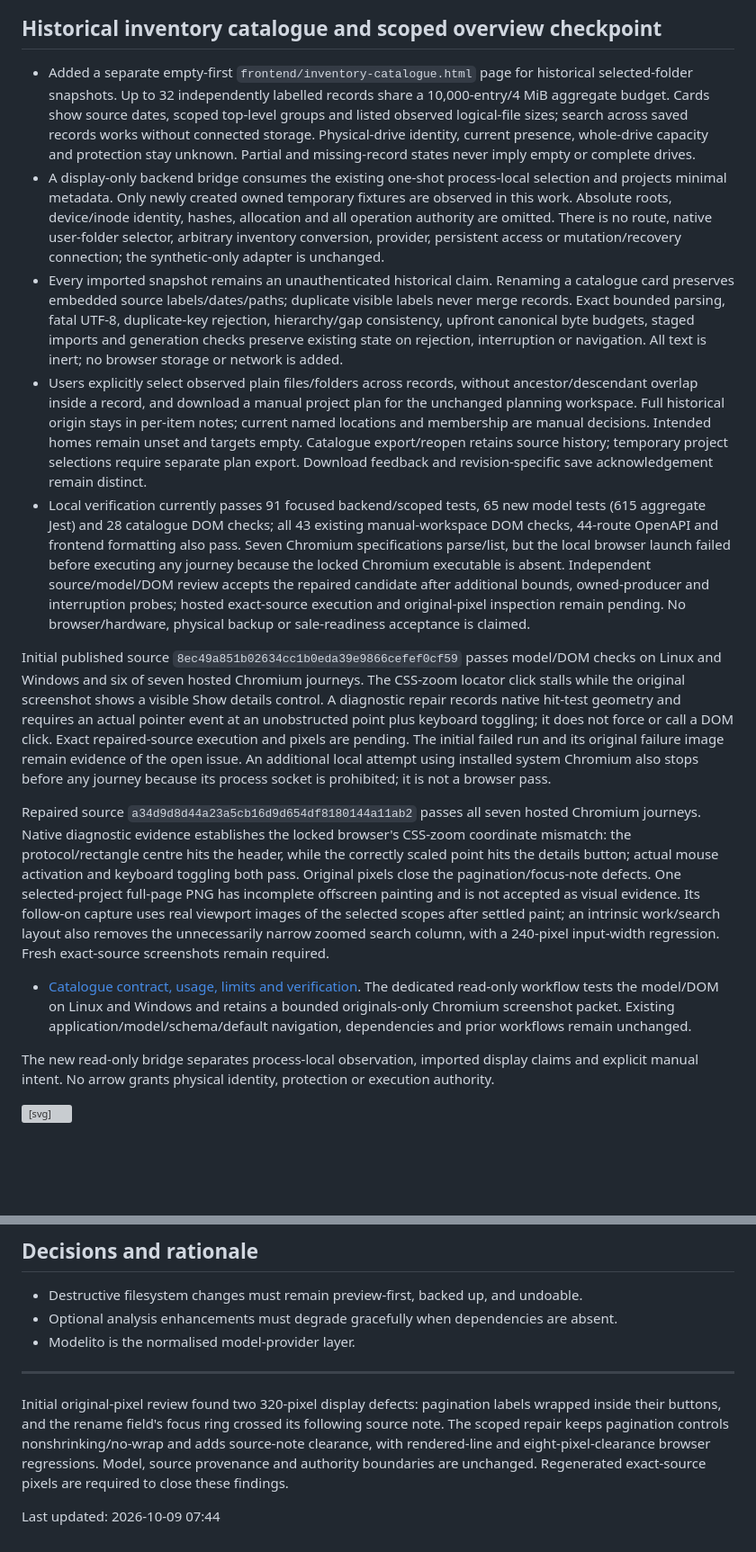
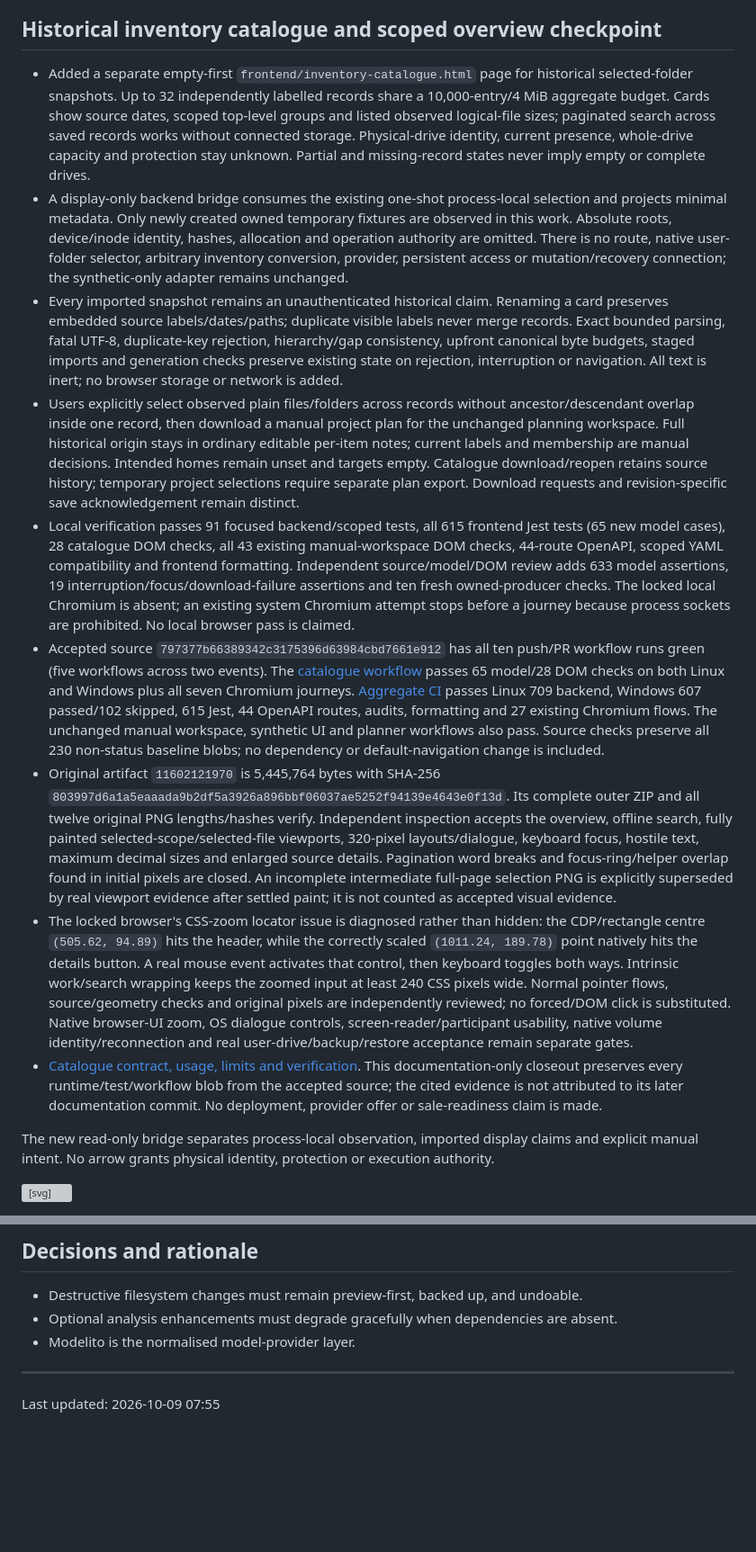
Before and after one commit to krahd/disk_organiser, a Markdown page: STATUS.md, 2 parts joined by grey strips. Shown at 90% size. GitHub-like rendering; blank space fills up the shorter version; grey boxes are pictures that could not be loaded.

```diff
--- a/STATUS.md
+++ b/STATUS.md
@@ -5,18 +4,15 @@ Last updated: 2026-10-09 07:44
 
 ## Historical inventory catalogue and scoped overview checkpoint
 
-- Added a separate empty-first `frontend/inventory-catalogue.html` page for historical selected-folder snapshots. Up to 32 independently labelled records share a 10,000-entry/4 MiB aggregate budget. Cards show source dates, scoped top-level groups and listed observed logical-file sizes; search across saved records works without connected storage. Physical-drive identity, current presence, whole-drive capacity and protection stay unknown. Partial and missing-record states never imply empty or complete drives.
-- A display-only backend bridge consumes the existing one-shot process-local selection and projects minimal metadata. Only newly created owned temporary fixtures are observed in this work. Absolute roots, device/inode identity, hashes, allocation and all operation authority are omitted. There is no route, native user-folder selector, arbitrary inventory conversion, provider, persistent access or mutation/recovery connection; the synthetic-only adapter is unchanged.
-- Every imported snapshot remains an unauthenticated historical claim. Renaming a catalogue card preserves embedded source labels/dates/paths; duplicate visible labels never merge records. Exact bounded parsing, fatal UTF-8, duplicate-key rejection, hierarchy/gap consistency, upfront canonical byte budgets, staged imports and generation checks preserve existing state on rejection, interruption or navigation. All text is inert; no browser storage or network is added.
-- Users explicitly select observed plain files/folders across records, without ancestor/descendant overlap inside a record, and download a manual project plan for the unchanged planning workspace. Full historical origin stays in per-item notes; current named locations and membership are manual decisions. Intended homes remain unset and targets empty. Catalogue export/reopen retains source history; temporary project selections require separate plan export. Download feedback and revision-specific save acknowledgement remain distinct.
-- Local verification currently passes 91 focused backend/scoped tests, 65 new model tests (615 aggregate Jest) and 28 catalogue DOM checks; all 43 existing manual-workspace DOM checks, 44-route OpenAPI and frontend formatting also pass. Seven Chromium specifications parse/list, but the local browser launch failed before executing any journey because the locked Chromium executable is absent. Independent source/model/DOM review accepts the repaired candidate after additional bounds, owned-producer and interruption probes; hosted exact-source execution and original-pixel inspection remain pending. No browser/hardware, physical backup or sale-readiness acceptance is claimed.
-
-Initial published source `8ec49a851b02634cc1b0eda39e9866cefef0cf59` passes model/DOM checks on Linux and Windows and six of seven hosted Chromium journeys. The CSS-zoom locator click stalls while the original screenshot shows a visible Show details control. A diagnostic repair records native hit-test geometry and requires an actual pointer event at an unobstructed point plus keyboard toggling; it does not force or call a DOM click. Exact repaired-source execution and pixels are pending. The initial failed run and its original failure image remain evidence of the open issue. An additional local attempt using installed system Chromium also stops before any journey because its process socket is prohibited; it is not a browser pass.
-
-
-Repaired source `a34d9d8d44a23a5cb16d9d654df8180144a11ab2` passes all seven hosted Chromium journeys. Native diagnostic evidence establishes the locked browser's CSS-zoom coordinate mismatch: the protocol/rectangle centre hits the header, while the correctly scaled point hits the details button; actual mouse activation and keyboard toggling both pass. Original pixels close the pagination/focus-note defects. One selected-project full-page PNG has incomplete offscreen painting and is not accepted as visual evidence. Its follow-on capture uses real viewport images of the selected scopes after settled paint; an intrinsic work/search layout also removes the unnecessarily narrow zoomed search column, with a 240-pixel input-width regression. Fresh exact-source screenshots remain required.
-
-- [Catalogue contract, usage, limits and verification](docs/INVENTORY-CATALOGUE.md). The dedicated read-only workflow tests the model/DOM on Linux and Windows and retains a bounded originals-only Chromium screenshot packet. Existing application/model/schema/default navigation, dependencies and prior workflows remain unchanged.
+- Added a separate empty-first `frontend/inventory-catalogue.html` page for historical selected-folder snapshots. Up to 32 independently labelled records share a 10,000-entry/4 MiB aggregate budget. Cards show source dates, scoped top-level groups and listed observed logical-file sizes; paginated search across saved records works without connected storage. Physical-drive identity, current presence, whole-drive capacity and protection stay unknown. Partial and missing-record states never imply empty or complete drives.
+- A display-only backend bridge consumes the existing one-shot process-local selection and projects minimal metadata. Only newly created owned temporary fixtures are observed in this work. Absolute roots, device/inode identity, hashes, allocation and operation authority are omitted. There is no route, native user-folder selector, arbitrary inventory conversion, provider, persistent access or mutation/recovery connection; the synthetic-only adapter remains unchanged.
+- Every imported snapshot remains an unauthenticated historical claim. Renaming a card preserves embedded source labels/dates/paths; duplicate visible labels never merge records. Exact bounded parsing, fatal UTF-8, duplicate-key rejection, hierarchy/gap consistency, upfront canonical byte budgets, staged imports and generation checks preserve existing state on rejection, interruption or navigation. All text is inert; no browser storage or network is added.
+- Users explicitly select observed plain files/folders across records without ancestor/descendant overlap inside one record, then download a manual project plan for the unchanged planning workspace. Full historical origin stays in ordinary editable per-item notes; current labels and membership are manual decisions. Intended homes remain unset and targets empty. Catalogue download/reopen retains source history; temporary project selections require separate plan export. Download requests and revision-specific save acknowledgement remain distinct.
+- Local verification passes 91 focused backend/scoped tests, all 615 frontend Jest tests (65 new model cases), 28 catalogue DOM checks, all 43 existing manual-workspace DOM checks, 44-route OpenAPI, scoped YAML compatibility and frontend formatting. Independent source/model/DOM review adds 633 model assertions, 19 interruption/focus/download-failure assertions and ten fresh owned-producer checks. The locked local Chromium is absent; an existing system Chromium attempt stops before a journey because process sockets are prohibited. No local browser pass is claimed.
+- Accepted source `797377b66389342c3175396d63984cbd7661e912` has all ten push/PR workflow runs green (five workflows across two events). The [catalogue workflow](https://github.com/krahd/disk_organiser/actions/runs/37900937335) passes 65 model/28 DOM checks on both Linux and Windows plus all seven Chromium journeys. [Aggregate CI](https://github.com/krahd/disk_organiser/actions/runs/37900937299) passes Linux 709 backend, Windows 607 passed/102 skipped, 615 Jest, 44 OpenAPI routes, audits, formatting and 27 existing Chromium flows. The unchanged manual workspace, synthetic UI and planner workflows also pass. Source checks preserve all 230 non-status baseline blobs; no dependency or default-navigation change is included.
+- Original artifact `11602121970` is 5,445,764 bytes with SHA-256 `803997d6a1a5eaaada9b2df5a3926a896bbf06037ae5252f94139e4643e0f13d`. Its complete outer ZIP and all twelve original PNG lengths/hashes verify. Independent inspection accepts the overview, offline search, fully painted selected-scope/selected-file viewports, 320-pixel layouts/dialogue, keyboard focus, hostile text, maximum decimal sizes and enlarged source details. Pagination word breaks and focus-ring/helper overlap found in initial pixels are closed. An incomplete intermediate full-page selection PNG is explicitly superseded by real viewport evidence after settled paint; it is not counted as accepted visual evidence.
+- The locked browser's CSS-zoom locator issue is diagnosed rather than hidden: the CDP/rectangle centre `(505.62, 94.89)` hits the header, while the correctly scaled `(1011.24, 189.78)` point natively hits the details button. A real mouse event activates that control, then keyboard toggles both ways. Intrinsic work/search wrapping keeps the zoomed input at least 240 CSS pixels wide. Normal pointer flows, source/geometry checks and original pixels are independently reviewed; no forced/DOM click is substituted. Native browser-UI zoom, OS dialogue controls, screen-reader/participant usability, native volume identity/reconnection and real user-drive/backup/restore acceptance remain separate gates.
+- [Catalogue contract, usage, limits and verification](docs/INVENTORY-CATALOGUE.md). This documentation-only closeout preserves every runtime/test/workflow blob from the accepted source; the cited evidence is not attributed to its later documentation commit. No deployment, provider offer or sale-readiness claim is made.
 
 The new read-only bridge separates process-local observation, imported display claims and explicit manual intent. No arrow grants physical identity, protection or execution authority.
 
@@ -560,7 +556,4 @@ Current session verification:
 
 ---
 
-
-Initial original-pixel review found two 320-pixel display defects: pagination labels wrapped inside their buttons, and the rename field's focus ring crossed its following source note. The scoped repair keeps pagination controls nonshrinking/no-wrap and adds source-note clearance, with rendered-line and eight-pixel-clearance browser regressions. Model, source provenance and authority boundaries are unchanged. Regenerated exact-source pixels are required to close these findings.
-
-Last updated: 2026-10-09 07:44
+Last updated: 2026-10-09 07:55
```
Also changed, not shown: other parts of STATUS.md (+1 -2 lines), docs/INVENTORY-CATALOGUE.md (+19 -5 lines).
